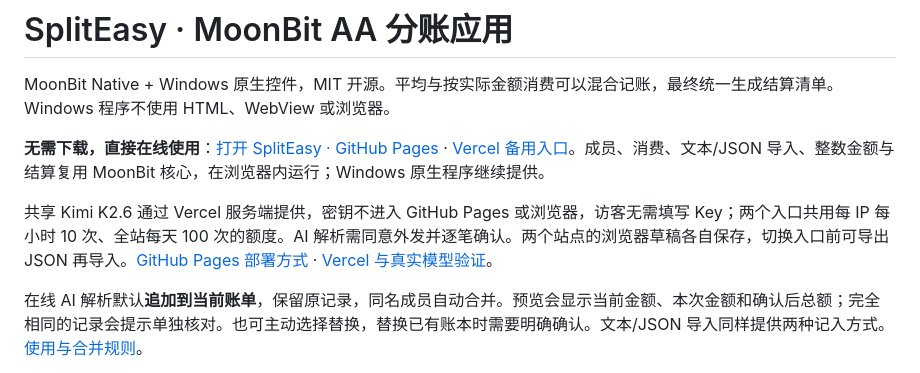
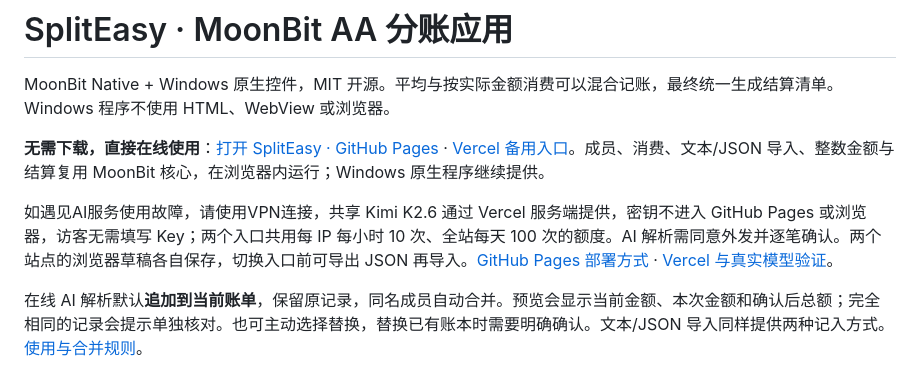
Before and after one commit to William206920/Splict-easy, a Markdown page: README.md, the part around the change. GitHub-like rendering.

Commit message:
更新 README.md

```diff
--- a/README.md
+++ b/README.md
@@ -4,7 +4,7 @@ MoonBit Native + Windows 原生控件，MIT 开源。平均与按实际金额消
 
 **无需下载，直接在线使用**：[打开 SplitEasy · GitHub Pages](https://william206920.github.io/Split-easy/) · [Vercel 备用入口](https://spliteasy-online.vercel.app)。成员、消费、文本/JSON 导入、整数金额与结算复用 MoonBit 核心，在浏览器内运行；Windows 原生程序继续提供。
 
-共享 Kimi K2.6 通过 Vercel 服务端提供，密钥不进入 GitHub Pages 或浏览器，访客无需填写 Key；两个入口共用每 IP 每小时 10 次、全站每天 100 次的额度。AI 解析需同意外发并逐笔确认。两个站点的浏览器草稿各自保存，切换入口前可导出 JSON 再导入。[GitHub Pages 部署方式](docs/GITHUB_PAGES.md) · [Vercel 与真实模型验证](docs/VERCEL_DEPLOYMENT.md)。
+如遇见AI服务使用故障，请使用VPN连接，共享 Kimi K2.6 通过 Vercel 服务端提供，密钥不进入 GitHub Pages 或浏览器，访客无需填写 Key；两个入口共用每 IP 每小时 10 次、全站每天 100 次的额度。AI 解析需同意外发并逐笔确认。两个站点的浏览器草稿各自保存，切换入口前可导出 JSON 再导入。[GitHub Pages 部署方式](docs/GITHUB_PAGES.md) · [Vercel 与真实模型验证](docs/VERCEL_DEPLOYMENT.md)。
 
 在线 AI 解析默认**追加到当前账单**，保留原记录，同名成员自动合并。预览会显示当前金额、本次金额和确认后总额；完全相同的记录会提示单独核对。也可主动选择替换，替换已有账本时需要明确确认。文本/JSON 导入同样提供两种记入方式。[使用与合并规则](docs/AI_MERGE.md)。
 
```
